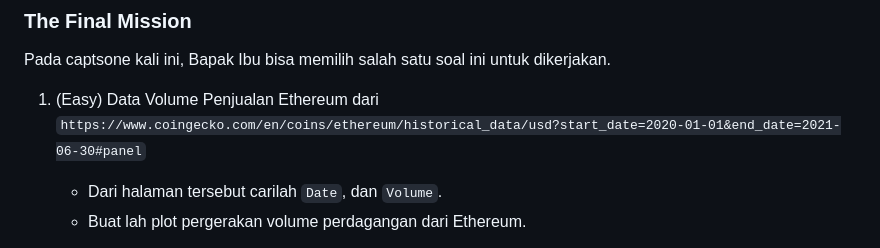
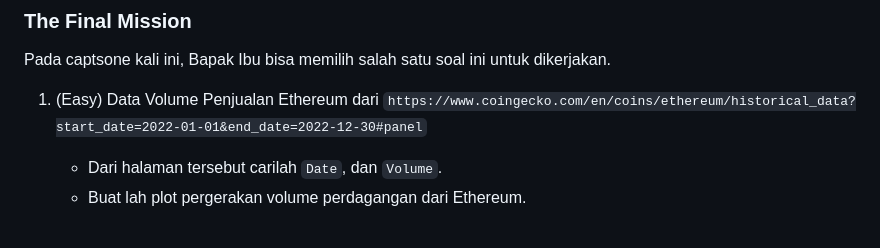
Before and after one commit to swastikanata/webscrapping-capstone, a Markdown page: README.md, the part around the change. GitHub-like rendering.

```diff
--- a/README.md
+++ b/README.md
@@ -56,7 +56,7 @@ df = scrap(___) #insert url here
 
 Pada captsone kali ini, Bapak Ibu bisa memilih salah satu soal ini untuk dikerjakan.
 
-1. (Easy) Data Volume Penjualan Ethereum dari `https://www.coingecko.com/en/coins/ethereum/historical_data/usd?start_date=2020-01-01&end_date=2021-06-30#panel`
+1. (Easy) Data Volume Penjualan Ethereum dari `https://www.coingecko.com/en/coins/ethereum/historical_data?start_date=2022-01-01&end_date=2022-12-30#panel`
 
    * Dari halaman tersebut carilah `Date`, dan `Volume`.
    * Buat lah plot pergerakan volume perdagangan dari Ethereum.
```
